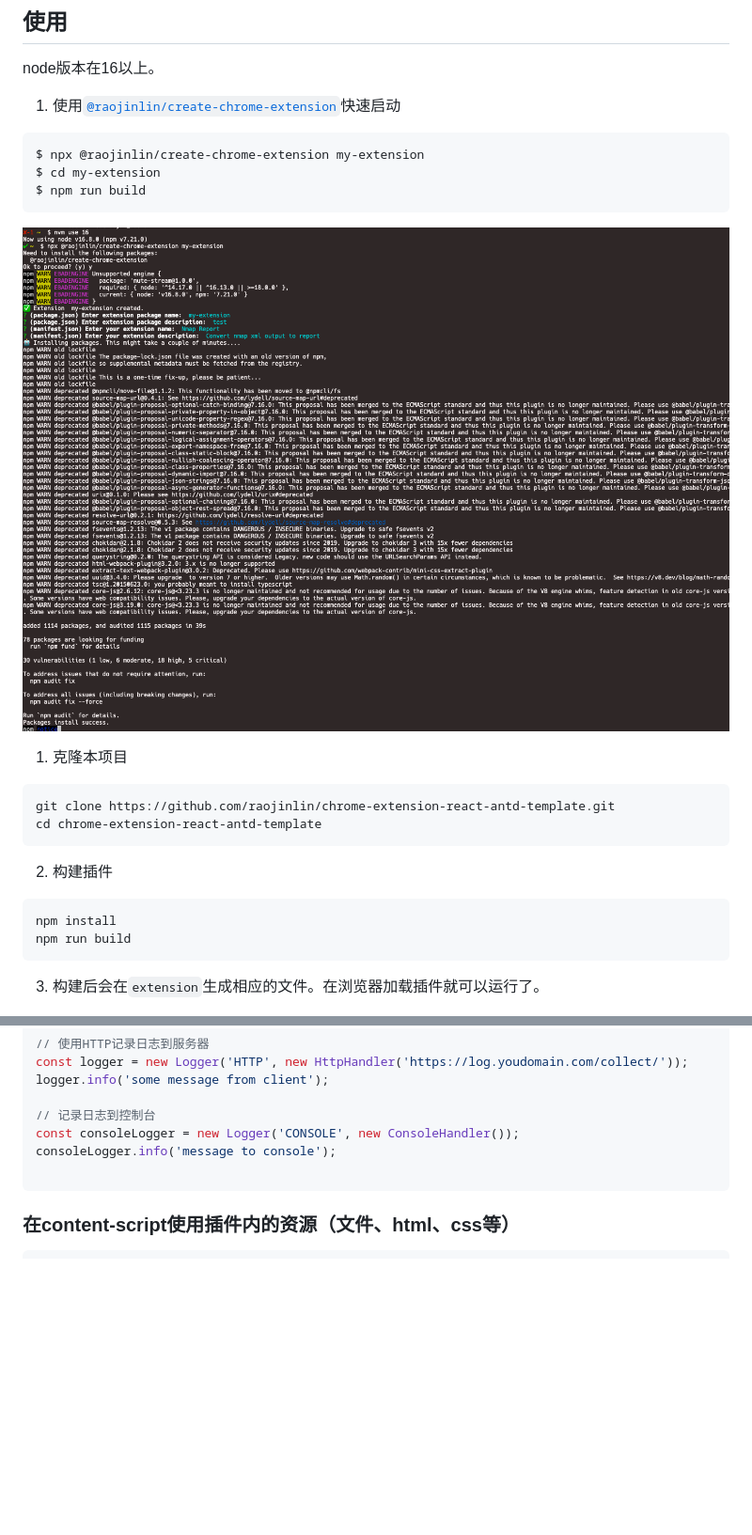
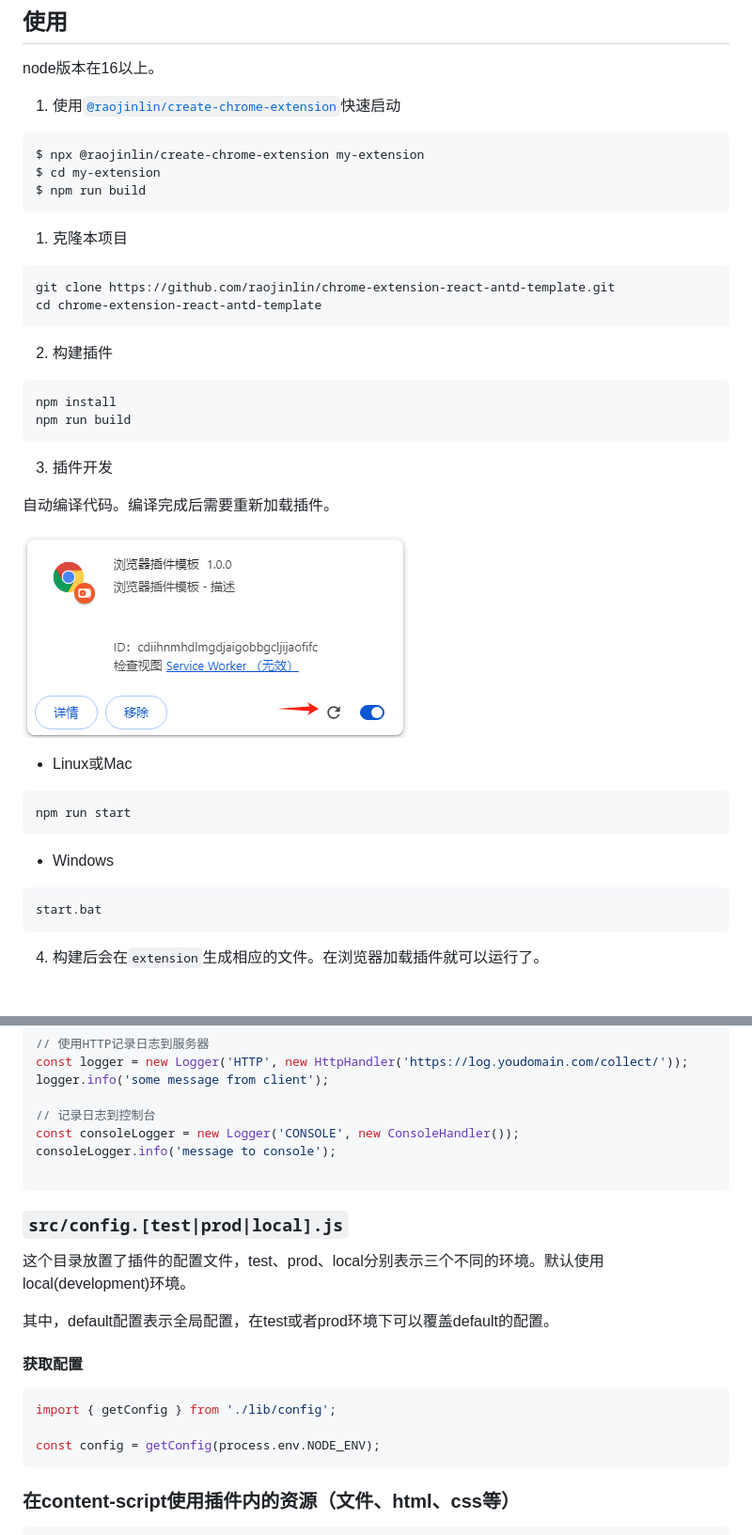
Before and after one commit to raojinlin/chrome-extension-react-antd-template, a Markdown page: README.md, 2 parts joined by grey strips. Shown: that part at 94% size. Rendered like a GitHub page; pictures changed too: screenshot/image.png (added), screenshot/npx-create-chrome-extension.png (deleted); blank space fills up the shorter version.

````diff
--- a/README.md
+++ b/README.md
@@ -29,9 +29,6 @@ $ cd my-extension
 $ npm run build
 ```
 
-![](./screenshot/npx-create-chrome-extension.png)
-
-
 1. 克隆本项目
 ```shell
 git clone https://github.com/raojinlin/chrome-extension-react-antd-template.git
@@ -43,7 +40,24 @@ npm install
 npm run build
 ```
 
-3. 构建后会在```extension```生成相应的文件。在浏览器加载插件就可以运行了。
+3. 插件开发
+
+自动编译代码。编译完成后需要重新加载插件。
+
+![Alt text](./screenshot/image.png)
+
+- Linux或Mac
+```bash
+npm run start
+```
+
+- Windows
+```cmd
+start.bat
+```
+
+
+4. 构建后会在```extension```生成相应的文件。在浏览器加载插件就可以运行了。
 
 ![](./screenshot/install.png)
 
@@ -129,6 +144,18 @@ consoleLogger.info('message to console');
 
 ```
 
+### ```src/config.[test|prod|local].js```
+这个目录放置了插件的配置文件，test、prod、local分别表示三个不同的环境。默认使用local(development)环境。
+
+其中，default配置表示全局配置，在test或者prod环境下可以覆盖default的配置。
+
+#### 获取配置
+```js
+import { getConfig } from './lib/config';
+
+const config = getConfig(process.env.NODE_ENV);
+```
+
 ### 在content-script使用插件内的资源（文件、html、css等）
 
 ```js
````
Also changed, not shown: other parts of README.md (+6 -5 lines), 10 other files.
